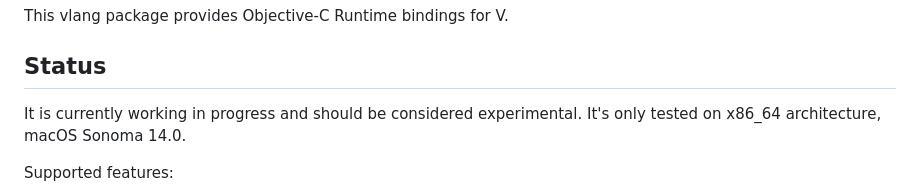
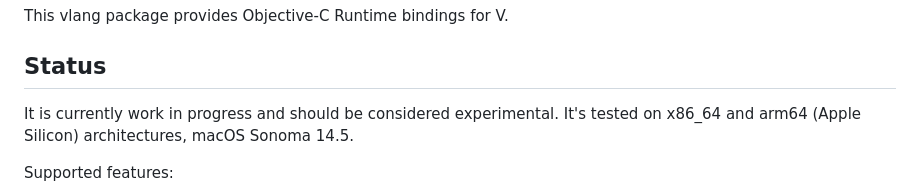
Before and after one commit to magic003/objc, a Markdown page: README.md, the part around the change. GitHub-like rendering.

Commit message:
Update README.md
Added arm64 (Apple Silicon) to the tested architecture.

```diff
--- a/README.md
+++ b/README.md
@@ -1,8 +1,8 @@
 This vlang package provides Objective-C Runtime bindings for V.
 
 ## Status
-It is currently working in progress and should be considered experimental. It's only tested on
-x86\_64 architecture, macOS Sonoma 14.0.
+It is currently work in progress and should be considered experimental. It's tested on
+x86\_64 and arm64 (Apple Silicon) architectures, macOS Sonoma 14.5.
 
 Supported features:
 * Bool type
```
